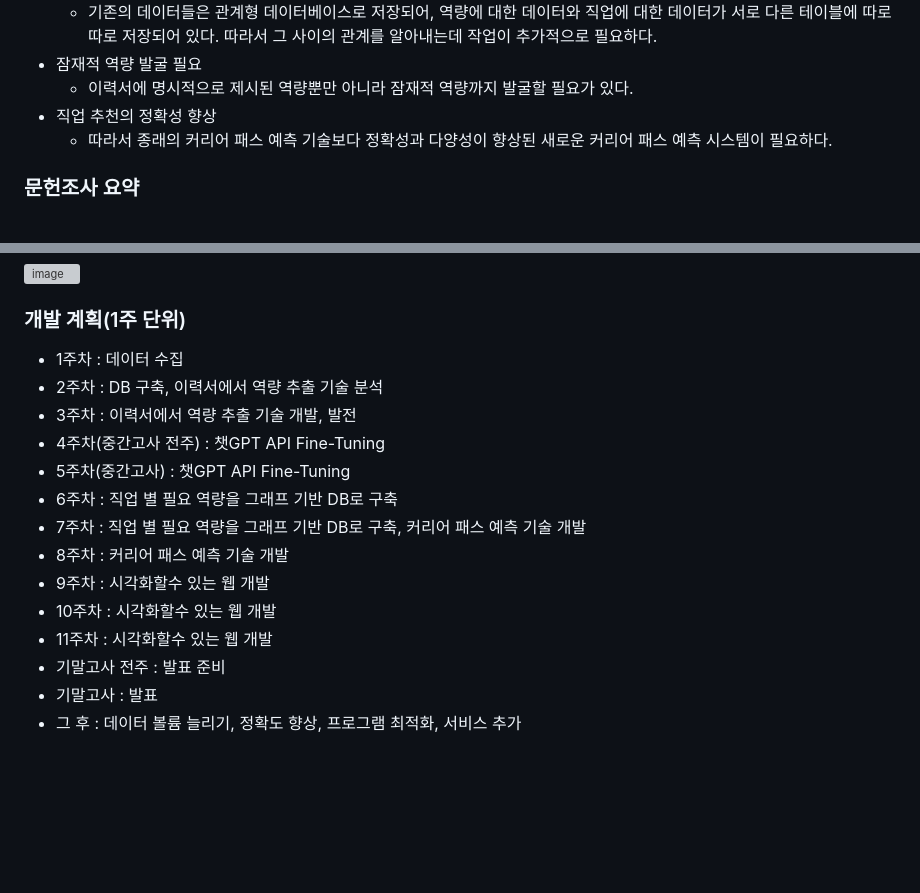
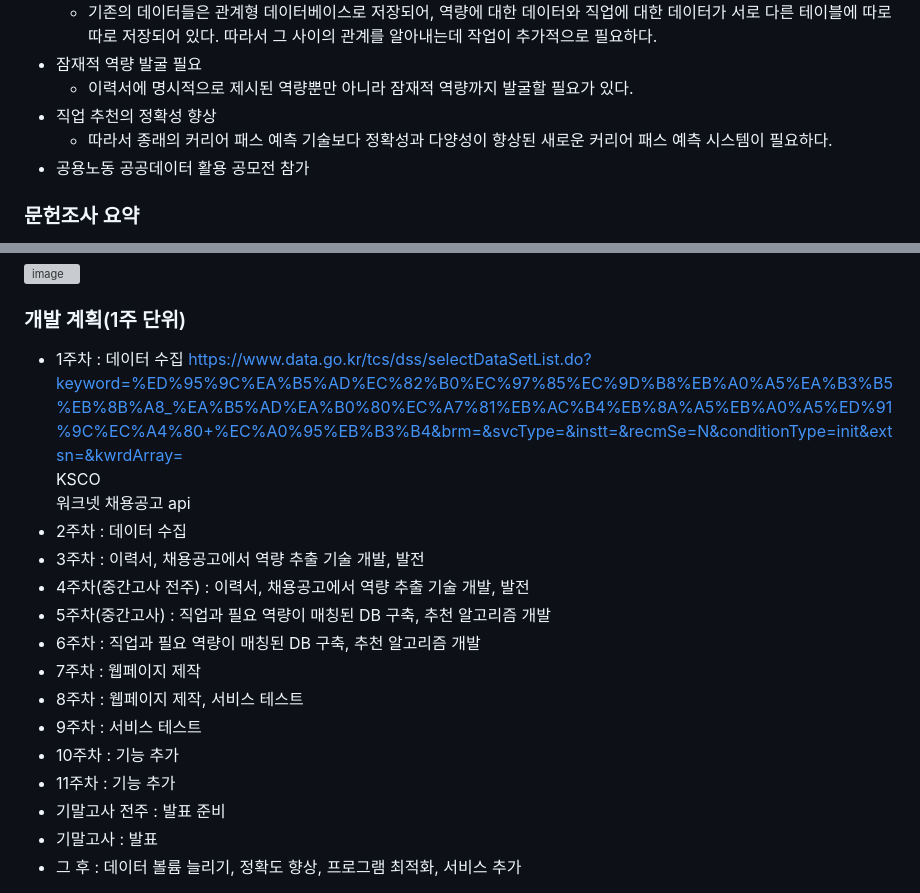
Before and after one commit to merjunemong/Career-Path-Recommendation, a Markdown page: README.md, 2 parts joined by grey strips. Rendered like a GitHub page; blank space fills up the shorter version; grey boxes are pictures that could not be loaded.

```diff
--- a/README.md
+++ b/README.md
@@ -14,6 +14,7 @@
   - 이력서에 명시적으로 제시된 역량뿐만 아니라 잠재적 역량까지 발굴할 필요가 있다.
 + 직업 추천의 정확성 향상
   - 따라서 종래의 커리어 패스 예측 기술보다 정확성과 다양성이 향상된 새로운 커리어 패스 예측 시스템이 필요하다.
++ 공용노동 공공데이터 활용 공모전 참가
 
 
 ### 문헌조사 요약
@@ -50,16 +51,22 @@
 
 ### 개발 계획(1주 단위)
 -	1주차 : 데이터 수집
--	2주차 : DB 구축, 이력서에서 역량 추출 기술 분석
--	3주차 : 이력서에서 역량 추출 기술 개발, 발전
--	4주차(중간고사 전주) : 챗GPT API Fine-Tuning
--	5주차(중간고사) : 챗GPT API Fine-Tuning
--	6주차 : 직업 별 필요 역량을 그래프 기반 DB로 구축
--	7주차 : 직업 별 필요 역량을 그래프 기반 DB로 구축, 커리어 패스 예측 기술 개발
--	8주차 : 커리어 패스 예측 기술 개발
--	9주차 : 시각화할수 있는 웹 개발
--	10주차 : 시각화할수 있는 웹 개발
--	11주차 : 시각화할수 있는 웹 개발
+  https://www.data.go.kr/tcs/dss/selectDataSetList.do?keyword=%ED%95%9C%EA%B5%AD%EC%82%B0%EC%97%85%EC%9D%B8%EB%A0%A5%EA%B3%B5%EB%8B%A8_%EA%B5%AD%EA%B0%80%EC%A7%81%EB%AC%B4%EB%8A%A5%EB%A0%A5%ED%91%9C%EC%A4%80+%EC%A0%95%EB%B3%B4&brm=&svcType=&instt=&recmSe=N&conditionType=init&extsn=&kwrdArray= <br>
+ 	KSCO <br>
+ 	워크넷 채용공고 api
+-	2주차 : 데이터 수집
+-	3주차 : 이력서, 채용공고에서 역량 추출 기술 개발, 발전
+-	4주차(중간고사 전주) : 이력서, 채용공고에서 역량 추출 기술 개발, 발전
+-	5주차(중간고사) : 직업과 필요 역량이 매칭된 DB 구축,
+추천 알고리즘 개발
+-	6주차 : 직업과 필요 역량이 매칭된 DB 구축,
+추천 알고리즘 개발
+-	7주차 : 웹페이지 제작
+-	8주차 : 웹페이지 제작,
+서비스 테스트
+-	9주차 : 서비스 테스트
+-	10주차 : 기능 추가
+-	11주차 : 기능 추가
 -	기말고사 전주 : 발표 준비
 -	기말고사 : 발표
 -	그 후 : 데이터 볼륨 늘리기, 정확도 향상, 프로그램 최적화, 서비스 추가
```
